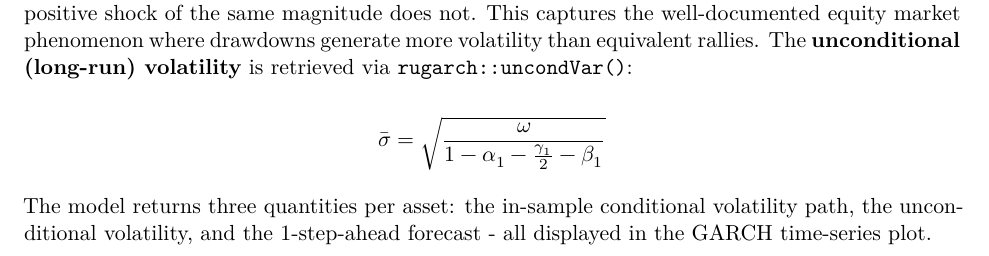
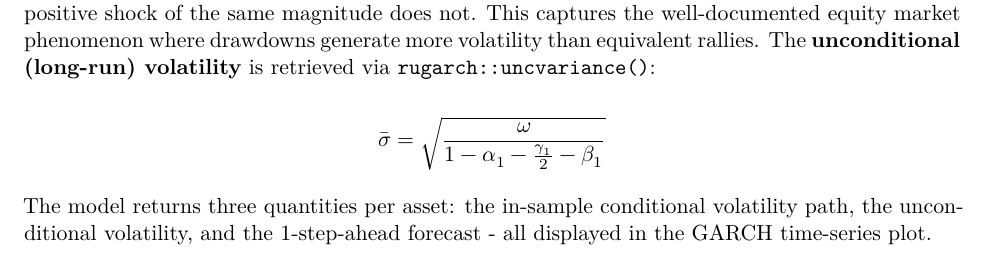
Before and after one commit to calebong/mcst, an R Markdown document (portfolio_risk_simulation_vignette.Rmd): part of page 12 of 26, cut so that both start at the same text. The pictures show the output file inst/doc/portfolio_risk_simulation_vignette.pdf that the author committed with the source.

Commit message:
change the rugarch formula call in the documentation

```diff
--- a/portfolio_risk_simulation_vignette.Rmd
+++ b/portfolio_risk_simulation_vignette.Rmd
@@ -778,7 +778,7 @@ The Glosten-Jagannathan-Runkle GARCH model (1993) adds an asymmetric **leverage
 
 $$\sigma_t^2 = \omega + \alpha_1 \varepsilon_{t-1}^2 + \gamma_1 \varepsilon_{t-1}^2 \mathbf{1}[\varepsilon_{t-1} < 0] + \beta_1 \sigma_{t-1}^2$$
 
-When $\gamma_1 > 0$, a negative shock $\varepsilon_{t-1} < 0$ adds $\gamma_1 \varepsilon_{t-1}^2$ to the next period's variance, whereas a positive shock of the same magnitude does not. This captures the well-documented equity market phenomenon where drawdowns generate more volatility than equivalent rallies. The **unconditional (long-run) volatility** is retrieved via `rugarch::uncondVar()`:
+When $\gamma_1 > 0$, a negative shock $\varepsilon_{t-1} < 0$ adds $\gamma_1 \varepsilon_{t-1}^2$ to the next period's variance, whereas a positive shock of the same magnitude does not. This captures the well-documented equity market phenomenon where drawdowns generate more volatility than equivalent rallies. The **unconditional (long-run) volatility** is retrieved via `rugarch::uncvariance()`:
 
 $$\bar{\sigma} = \sqrt{\frac{\omega}{1 - \alpha_1 - \frac{\gamma_1}{2} - \beta_1}}$$
 
```
Also changed, not shown: inst/doc/portfolio_risk_simulation_vignette.pdf, 35 other files.
